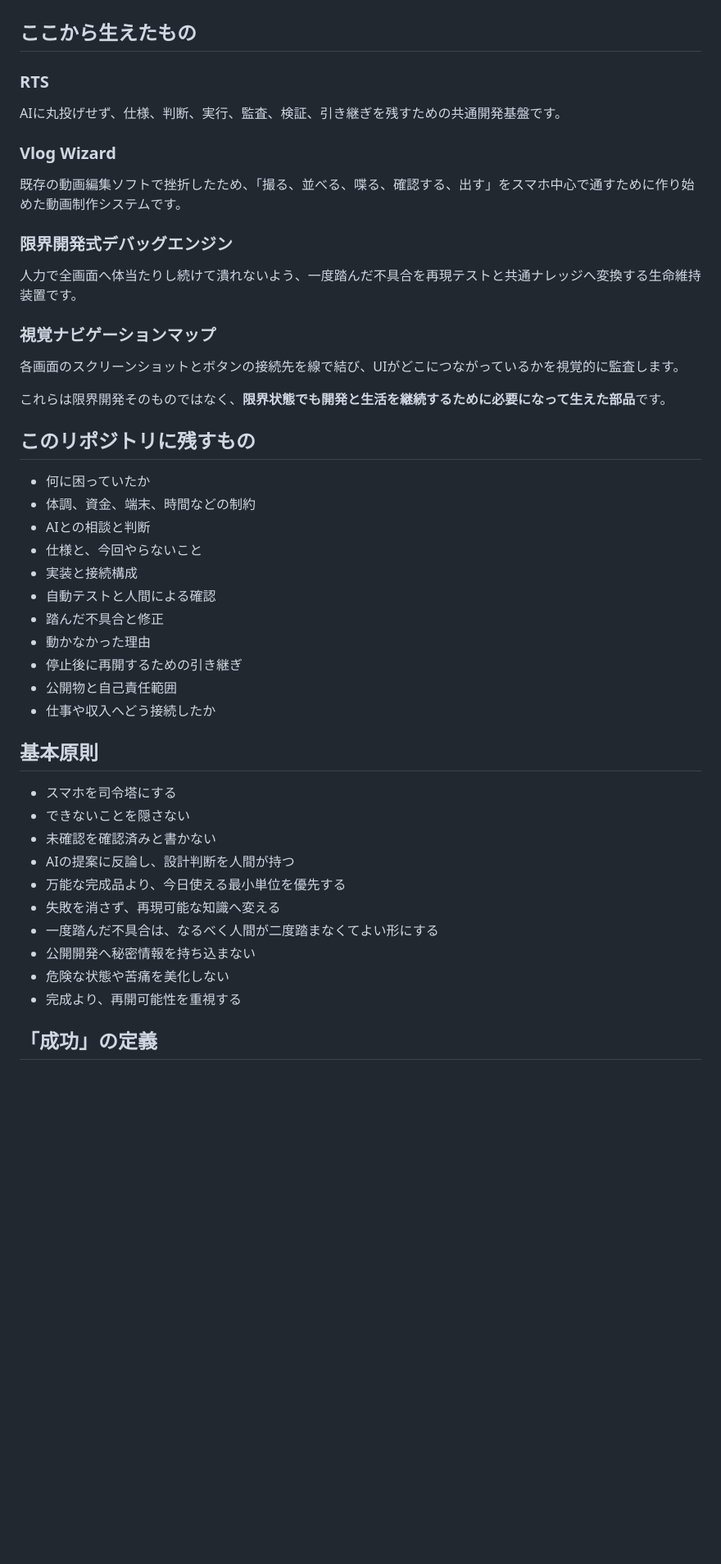
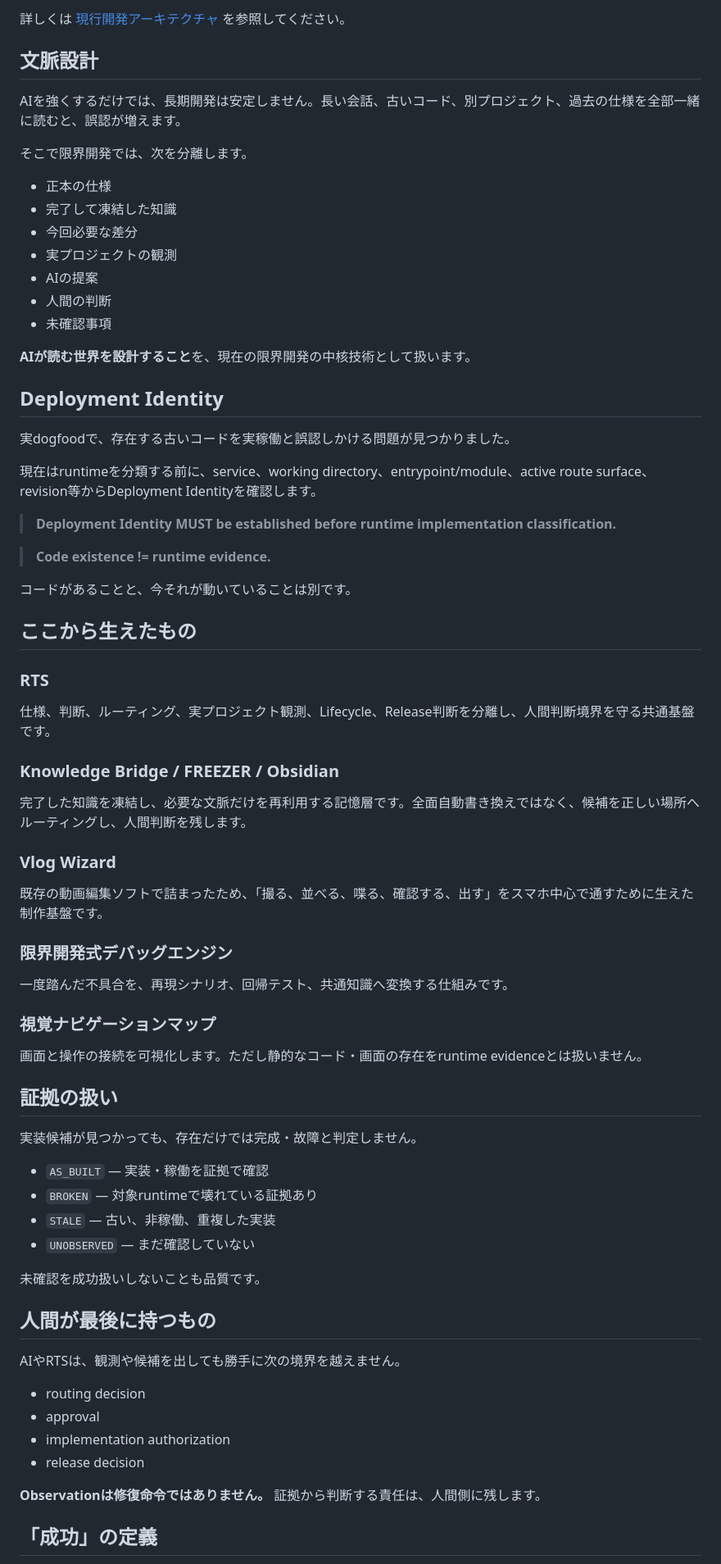
Before and after one commit to nobutakayamauchi/RS-AI-limit-development, a Markdown page: README.md, the part around one of its changes. Shown at 82% size. Rendered like a GitHub page; blank space fills up the shorter version.

Commit message:
docs: align limit development with current architecture

```diff
--- a/README.md
+++ b/README.md
@@ -48,50 +85,76 @@
+詳しくは [現行開発アーキテクチャ](docs/current-development-architecture.md) を参照してください。
+
+## 文脈設計
+
+AIを強くするだけでは、長期開発は安定しません。長い会話、古いコード、別プロジェクト、過去の仕様を全部一緒に読むと、誤認が増えます。
+
+そこで限界開発では、次を分離します。
+
+- 正本の仕様
+- 完了して凍結した知識
+- 今回必要な差分
+- 実プロジェクトの観測
+- AIの提案
+- 人間の判断
+- 未確認事項
+
+**AIが読む世界を設計すること**を、現在の限界開発の中核技術として扱います。
+
+## Deployment Identity
+
+実dogfoodで、存在する古いコードを実稼働と誤認しかける問題が見つかりました。
+
+現在はruntimeを分類する前に、service、working directory、entrypoint/module、active route surface、revision等からDeployment Identityを確認します。
+
+> **Deployment Identity MUST be established before runtime implementation classification.**
+
+> **Code existence != runtime evidence.**
+
+コードがあることと、今それが動いていることは別です。
 
 ## ここから生えたもの
 
 ### RTS
 
-AIに丸投げせず、仕様、判断、実行、監査、検証、引き継ぎを残すための共通開発基盤です。
+仕様、判断、ルーティング、実プロジェクト観測、Lifecycle、Release判断を分離し、人間判断境界を守る共通基盤です。
+
+### Knowledge Bridge / FREEZER / Obsidian
+
+完了した知識を凍結し、必要な文脈だけを再利用する記憶層です。全面自動書き換えではなく、候補を正しい場所へルーティングし、人間判断を残します。
 
 ### Vlog Wizard
 
-既存の動画編集ソフトで挫折したため、「撮る、並べる、喋る、確認する、出す」をスマホ中心で通すために作り始めた動画制作システムです。
+既存の動画編集ソフトで詰まったため、「撮る、並べる、喋る、確認する、出す」をスマホ中心で通すために生えた制作基盤です。
 
 ### 限界開発式デバッグエンジン
 
-人力で全画面へ体当たりし続けて潰れないよう、一度踏んだ不具合を再現テストと共通ナレッジへ変換する生命維持装置です。
+一度踏んだ不具合を、再現シナリオ、回帰テスト、共通知識へ変換する仕組みです。
 
 ### 視覚ナビゲーションマップ
 
-各画面のスクリーンショットとボタンの接続先を線で結び、UIがどこにつながっているかを視覚的に監査します。
+画面と操作の接続を可視化します。ただし静的なコード・画面の存在をruntime evidenceとは扱いません。
 
-これらは限界開発そのものではなく、**限界状態でも開発と生活を継続するために必要になって生えた部品**です。
+## 証拠の扱い
 
-## このリポジトリに残すもの
+実装候補が見つかっても、存在だけでは完成・故障と判定しません。
 
-- 何に困っていたか
-- 体調、資金、端末、時間などの制約
-- AIとの相談と判断
-- 仕様と、今回やらないこと
-- 実装と接続構成
-- 自動テストと人間による確認
-- 踏んだ不具合と修正
-- 動かなかった理由
-- 停止後に再開するための引き継ぎ
-- 公開物と自己責任範囲
-- 仕事や収入へどう接続したか
+- `AS_BUILT` — 実装・稼働を証拠で確認
+- `BROKEN` — 対象runtimeで壊れている証拠あり
+- `STALE` — 古い、非稼働、重複した実装
+- `UNOBSERVED` — まだ確認していない
 
-## 基本原則
+未確認を成功扱いしないことも品質です。
 
-- スマホを司令塔にする
-- できないことを隠さない
-- 未確認を確認済みと書かない
-- AIの提案に反論し、設計判断を人間が持つ
-- 万能な完成品より、今日使える最小単位を優先する
-- 失敗を消さず、再現可能な知識へ変える
-- 一度踏んだ不具合は、なるべく人間が二度踏まなくてよい形にする
-- 公開開発へ秘密情報を持ち込まない
-- 危険な状態や苦痛を美化しない
-- 完成より、再開可能性を重視する
+## 人間が最後に持つもの
+
+AIやRTSは、観測や候補を出しても勝手に次の境界を越えません。
+
+- routing decision
+- approval
+- implementation authorization
+- release decision
+
+**Observationは修復命令ではありません。** 証拠から判断する責任は、人間側に残します。
 
 ## 「成功」の定義
 
```
Also changed, not shown: other parts of README.md (+85 -38 lines).
